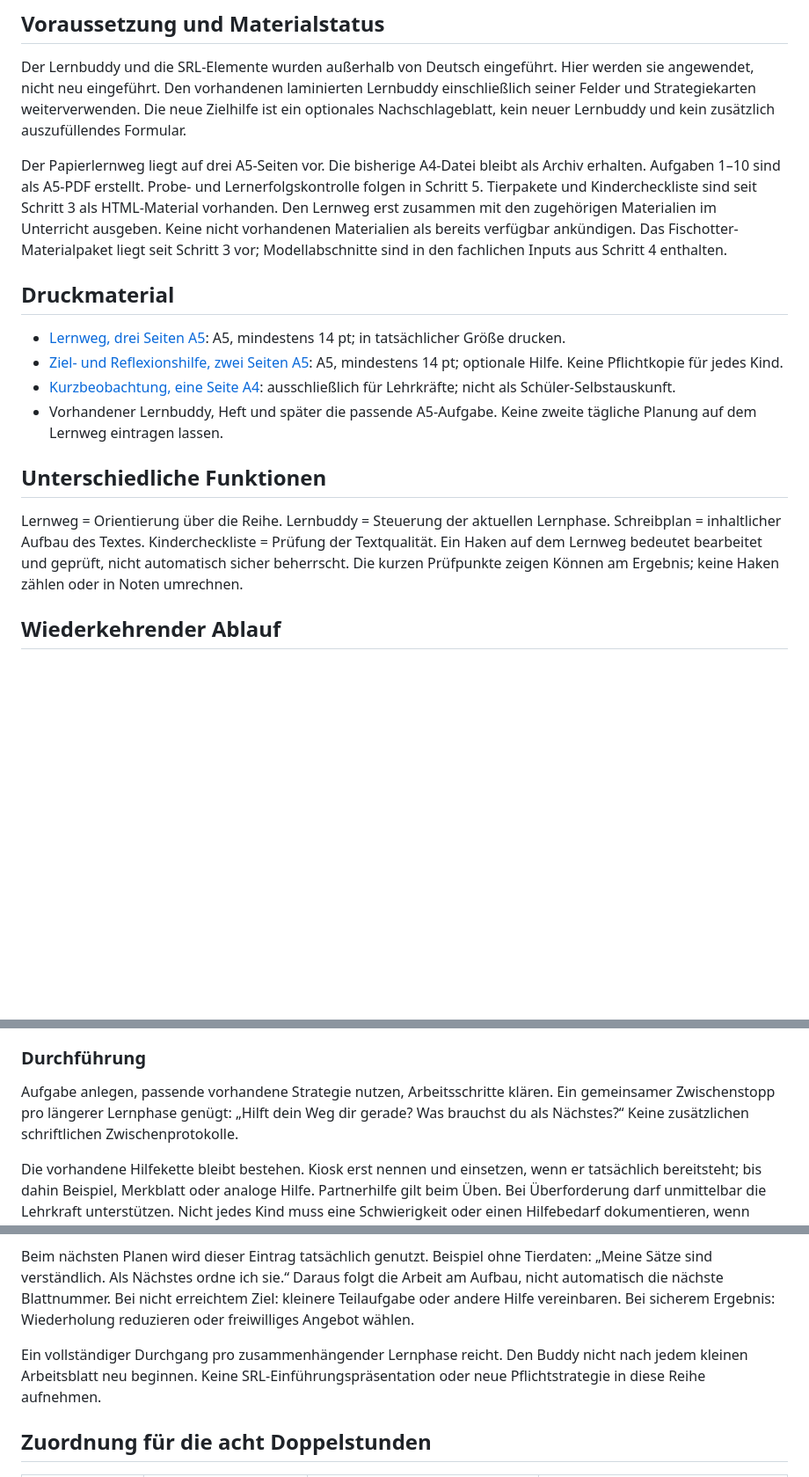
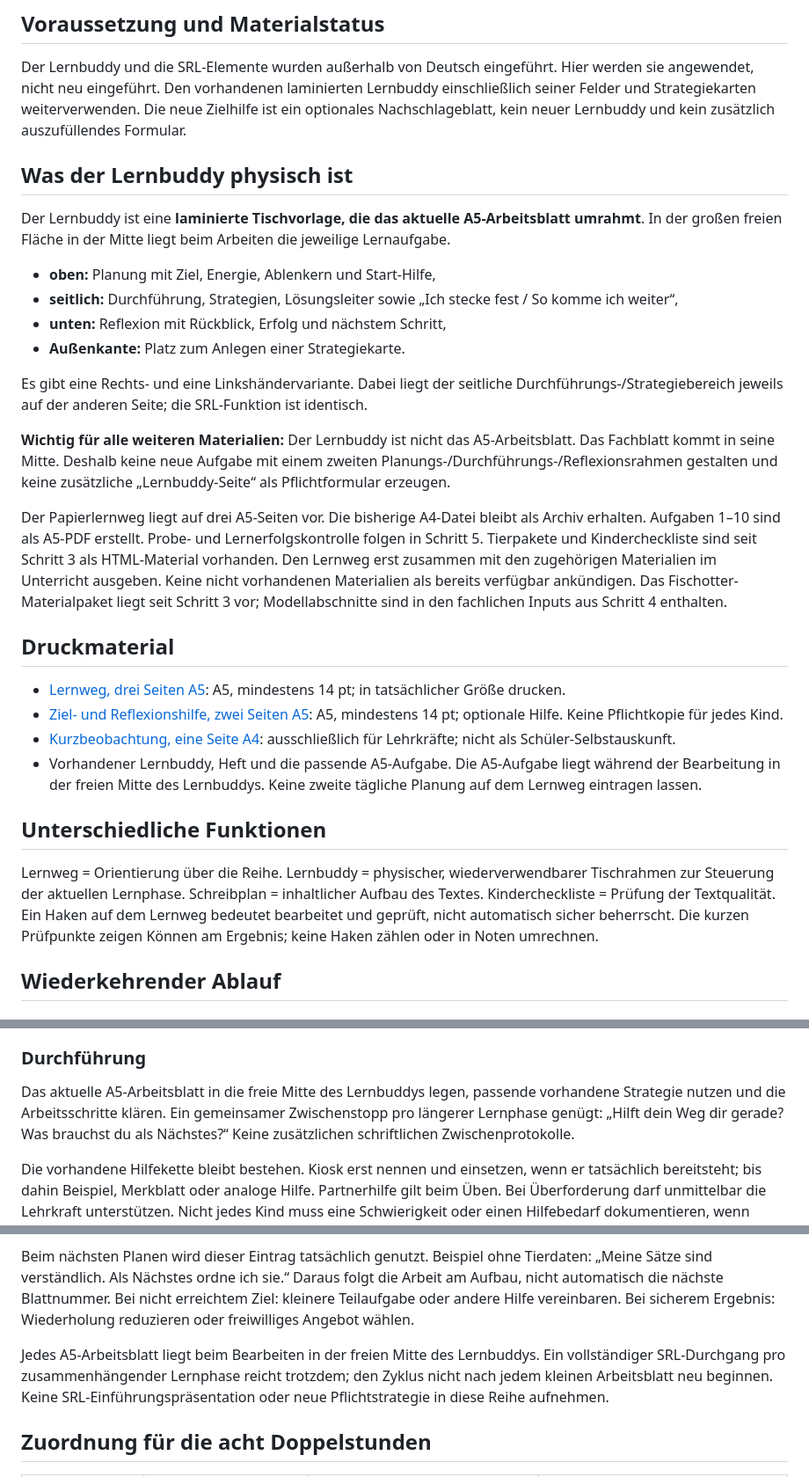
Before and after one commit to technikerleben/d5ur2-zootiere, a Markdown page: materialien/lehrkraft/Lernbuddy_Anwendung.md, 3 parts joined by grey strips. Shown at 88% size. Drawn GitHub-style; blank space fills up the shorter version.

Commit message:
Dokumentiere physischen Lernbuddy-Rahmen

```diff
--- a/materialien/lehrkraft/Lernbuddy_Anwendung.md
+++ b/materialien/lehrkraft/Lernbuddy_Anwendung.md
@@ -10,16 +10,28 @@ Die Schülerausgaben liegen als neu gesetzte A5-PDFs mit durchgehend mindestens
 ## Voraussetzung und Materialstatus
 Der Lernbuddy und die SRL-Elemente wurden außerhalb von Deutsch eingeführt. Hier werden sie angewendet, nicht neu eingeführt. Den vorhandenen laminierten Lernbuddy einschließlich seiner Felder und Strategiekarten weiterverwenden. Die neue Zielhilfe ist ein optionales Nachschlageblatt, kein neuer Lernbuddy und kein zusätzlich auszufüllendes Formular.
 
+## Was der Lernbuddy physisch ist
+Der Lernbuddy ist eine **laminierte Tischvorlage, die das aktuelle A5-Arbeitsblatt umrahmt**. In der großen freien Fläche in der Mitte liegt beim Arbeiten die jeweilige Lernaufgabe.
+
+- **oben:** Planung mit Ziel, Energie, Ablenkern und Start-Hilfe,
+- **seitlich:** Durchführung, Strategien, Lösungsleiter sowie „Ich stecke fest / So komme ich weiter“,
+- **unten:** Reflexion mit Rückblick, Erfolg und nächstem Schritt,
+- **Außenkante:** Platz zum Anlegen einer Strategiekarte.
+
+Es gibt eine Rechts- und eine Linkshändervariante. Dabei liegt der seitliche Durchführungs-/Strategiebereich jeweils auf der anderen Seite; die SRL-Funktion ist identisch.
+
+**Wichtig für alle weiteren Materialien:** Der Lernbuddy ist nicht das A5-Arbeitsblatt. Das Fachblatt kommt in seine Mitte. Deshalb keine neue Aufgabe mit einem zweiten Planungs-/Durchführungs-/Reflexionsrahmen gestalten und keine zusätzliche „Lernbuddy-Seite“ als Pflichtformular erzeugen.
+
 Der Papierlernweg liegt auf drei A5-Seiten vor. Die bisherige A4-Datei bleibt als Archiv erhalten. Aufgaben 1–10 sind als A5-PDF erstellt. Probe- und Lernerfolgskontrolle folgen in Schritt 5. Tierpakete und Kindercheckliste sind seit Schritt 3 als HTML-Material vorhanden. Den Lernweg erst zusammen mit den zugehörigen Materialien im Unterricht ausgeben. Keine nicht vorhandenen Materialien als bereits verfügbar ankündigen. Das Fischotter-Materialpaket liegt seit Schritt 3 vor; Modellabschnitte sind in den fachlichen Inputs aus Schritt 4 enthalten.
 
 ## Druckmaterial
 - [Lernweg, drei Seiten A5](../lernweg/Mein_Lernweg_Zootiere_A5.pdf): A5, mindestens 14 pt; in tatsächlicher Größe drucken.
 - [Ziel- und Reflexionshilfe, zwei Seiten A5](../lernweg/Lernbuddy_Zielhilfe_Zootiere_A5.pdf): A5, mindestens 14 pt; optionale Hilfe. Keine Pflichtkopie für jedes Kind.
 - [Kurzbeobachtung, eine Seite A4](Beobachtung_Lernbuddy_A4.pdf): ausschließlich für Lehrkräfte; nicht als Schüler-Selbstauskunft.
-- Vorhandener Lernbuddy, Heft und später die passende A5-Aufgabe. Keine zweite tägliche Planung auf dem Lernweg eintragen lassen.
+- Vorhandener Lernbuddy, Heft und die passende A5-Aufgabe. Die A5-Aufgabe liegt während der Bearbeitung in der freien Mitte des Lernbuddys. Keine zweite tägliche Planung auf dem Lernweg eintragen lassen.
 
 ## Unterschiedliche Funktionen
-Lernweg = Orientierung über die Reihe. Lernbuddy = Steuerung der aktuellen Lernphase. Schreibplan = inhaltlicher Aufbau des Textes. Kindercheckliste = Prüfung der Textqualität. Ein Haken auf dem Lernweg bedeutet bearbeitet und geprüft, nicht automatisch sicher beherrscht. Die kurzen Prüfpunkte zeigen Können am Ergebnis; keine Haken zählen oder in Noten umrechnen.
+Lernweg = Orientierung über die Reihe. Lernbuddy = physischer, wiederverwendbarer Tischrahmen zur Steuerung der aktuellen Lernphase. Schreibplan = inhaltlicher Aufbau des Textes. Kindercheckliste = Prüfung der Textqualität. Ein Haken auf dem Lernweg bedeutet bearbeitet und geprüft, nicht automatisch sicher beherrscht. Die kurzen Prüfpunkte zeigen Können am Ergebnis; keine Haken zählen oder in Noten umrechnen.
 
 ## Wiederkehrender Ablauf
 ### Planung
@@ -28,7 +40,7 @@ Nach der fachlichen Orientierung letzte Reflexion im Heft öffnen. Ein Ziel mit
 Lehrkraftimpuls: „Was möchtest du heute besser können? Zeige die passende Aufgabe.“ Bei „Blatt 4 schaffen“ nachfragen: „Was lernst du auf Blatt 4?“ Zielhilfe darf vorgelesen werden. Nicht jedes angebotene Ziel muss abgeschrieben werden; Stichwörter genügen.
 
 ### Durchführung
-Aufgabe anlegen, passende vorhandene Strategie nutzen, Arbeitsschritte klären. Ein gemeinsamer Zwischenstopp pro längerer Lernphase genügt: „Hilft dein Weg dir gerade? Was brauchst du als Nächstes?“ Keine zusätzlichen schriftlichen Zwischenprotokolle.
+Das aktuelle A5-Arbeitsblatt in die freie Mitte des Lernbuddys legen, passende vorhandene Strategie nutzen und die Arbeitsschritte klären. Ein gemeinsamer Zwischenstopp pro längerer Lernphase genügt: „Hilft dein Weg dir gerade? Was brauchst du als Nächstes?“ Keine zusätzlichen schriftlichen Zwischenprotokolle.
 
 Die vorhandene Hilfekette bleibt bestehen. Kiosk erst nennen und einsetzen, wenn er tatsächlich bereitsteht; bis dahin Beispiel, Merkblatt oder analoge Hilfe. Partnerhilfe gilt beim Üben. Bei Überforderung darf unmittelbar die Lehrkraft unterstützen. Nicht jedes Kind muss eine Schwierigkeit oder einen Hilfebedarf dokumentieren, wenn keiner auftritt.
 
@@ -37,7 +49,7 @@ Vor Stundenende Schreibzeit bewusst beenden. Das Kind zeigt einen Beleg: eine pa
 
 Beim nächsten Planen wird dieser Eintrag tatsächlich genutzt. Beispiel ohne Tierdaten: „Meine Sätze sind verständlich. Als Nächstes ordne ich sie.“ Daraus folgt die Arbeit am Aufbau, nicht automatisch die nächste Blattnummer. Bei nicht erreichtem Ziel: kleinere Teilaufgabe oder andere Hilfe vereinbaren. Bei sicherem Ergebnis: Wiederholung reduzieren oder freiwilliges Angebot wählen.
 
-Ein vollständiger Durchgang pro zusammenhängender Lernphase reicht. Den Buddy nicht nach jedem kleinen Arbeitsblatt neu beginnen. Keine SRL-Einführungspräsentation oder neue Pflichtstrategie in diese Reihe aufnehmen.
+Jedes A5-Arbeitsblatt liegt beim Bearbeiten in der freien Mitte des Lernbuddys. Ein vollständiger SRL-Durchgang pro zusammenhängender Lernphase reicht trotzdem; den Zyklus nicht nach jedem kleinen Arbeitsblatt neu beginnen. Keine SRL-Einführungspräsentation oder neue Pflichtstrategie in diese Reihe aufnehmen.
 
 ## Zuordnung für die acht Doppelstunden
 | Doppelstunde | Bewusste Anwendung | Möglicher Impuls | Beobachtbarer Beleg |
```
